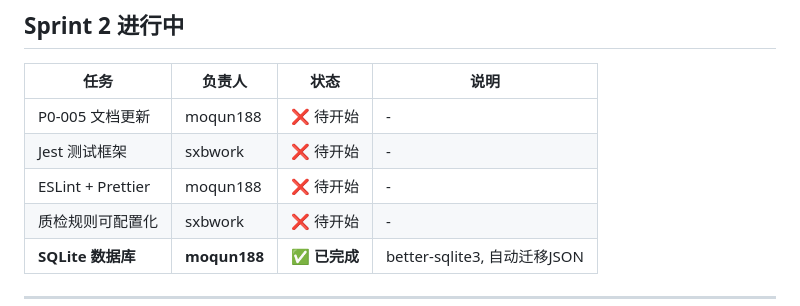
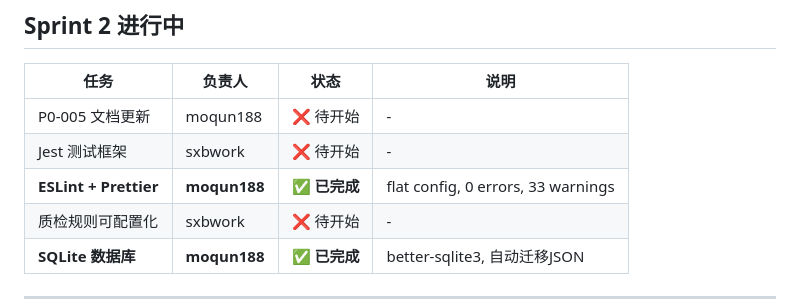
Before and after one commit to moqun188/call-quality-demo, a Markdown page: docs/06-项目协作记忆.md, the part around the change. Rendered like a GitHub page.

Commit message:
docs: 更新项目记忆 - ESLint+Prettier完成

```diff
--- a/docs/06-项目协作记忆.md
+++ b/docs/06-项目协作记忆.md
@@ -65,7 +65,7 @@
 |------|--------|------|------|
 | P0-005 文档更新 | moqun188 | ❌ 待开始 | - |
 | Jest 测试框架 | sxbwork | ❌ 待开始 | - |
-| ESLint + Prettier | moqun188 | ❌ 待开始 | - |
+| **ESLint + Prettier** | **moqun188** | **✅ 已完成** | flat config, 0 errors, 33 warnings |
 | 质检规则可配置化 | sxbwork | ❌ 待开始 | - |
 | **SQLite 数据库** | **moqun188** | **✅ 已完成** | better-sqlite3, 自动迁移JSON |
 
```
